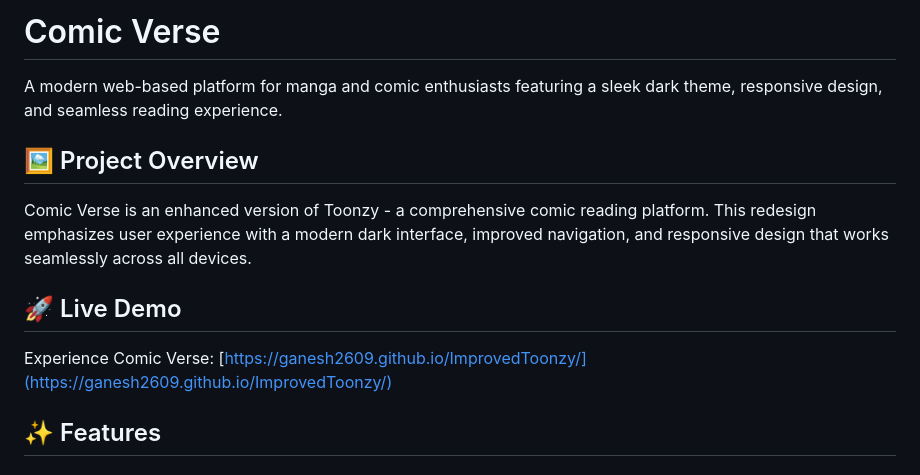
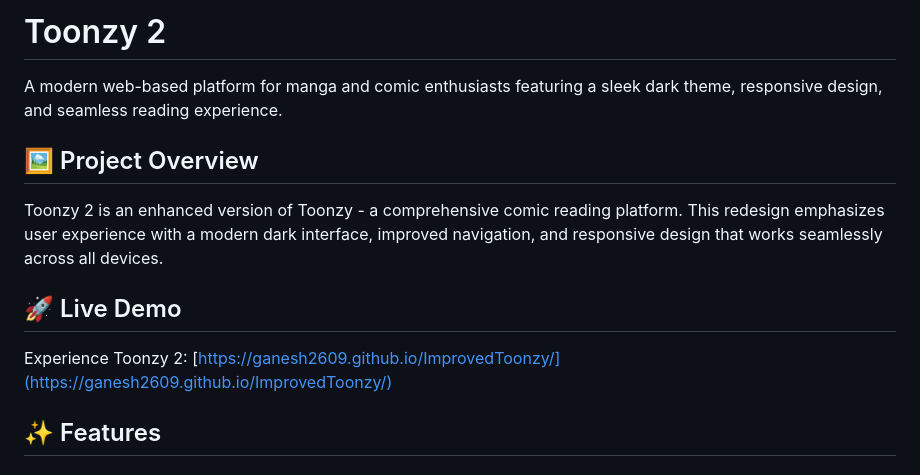
Before and after one commit to Ganesh2609/ImprovedToonzy, a Markdown page: README.md, the part around the change. Drawn GitHub-style.

```diff
--- a/README.md
+++ b/README.md
@@ -1,14 +1,14 @@
-# Comic Verse
+# Toonzy 2
 
 A modern web-based platform for manga and comic enthusiasts featuring a sleek dark theme, responsive design, and seamless reading experience.
 
 ## 🖼️ Project Overview
 
-Comic Verse is an enhanced version of Toonzy - a comprehensive comic reading platform. This redesign emphasizes user experience with a modern dark interface, improved navigation, and responsive design that works seamlessly across all devices.
+Toonzy 2 is an enhanced version of Toonzy - a comprehensive comic reading platform. This redesign emphasizes user experience with a modern dark interface, improved navigation, and responsive design that works seamlessly across all devices.
 
 ## 🚀 Live Demo
 
-Experience Comic Verse: [https://ganesh2609.github.io/ImprovedToonzy/](https://ganesh2609.github.io/ImprovedToonzy/)
+Experience Toonzy 2: [https://ganesh2609.github.io/ImprovedToonzy/](https://ganesh2609.github.io/ImprovedToonzy/)
 
 ## ✨ Features
 
```
